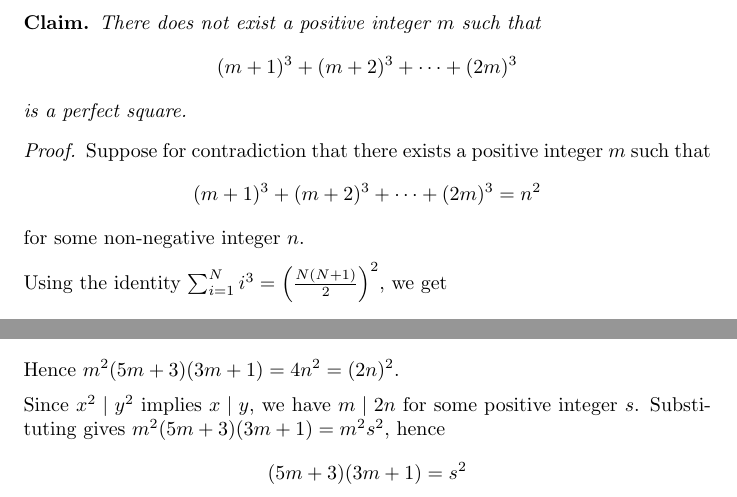
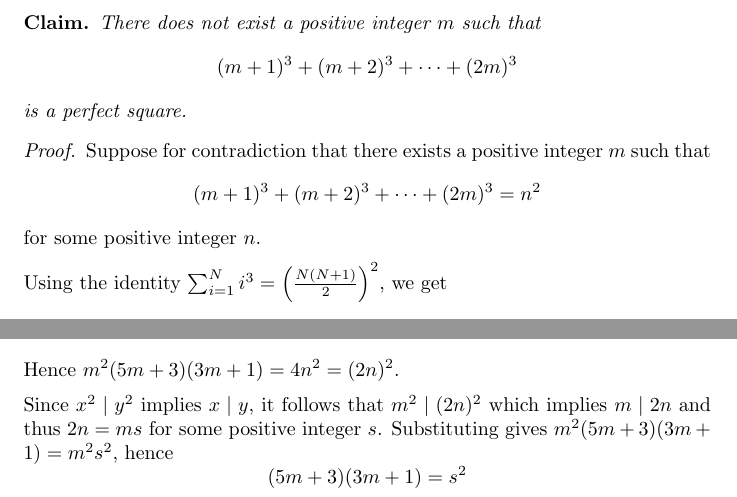
Before and after one commit to Postigic/latex-stuff, a LaTeX document (misc/sum_cubes_m1_to_2m_not_square.tex): two parts of page 1 of 2, joined at a grey line, cut so that both start at the same text. Compiled offline with pdfLaTeX.

Commit message:
fix some terminology

```diff
--- a/misc/sum_cubes_m1_to_2m_not_square.tex
+++ b/misc/sum_cubes_m1_to_2m_not_square.tex
@@ -20,7 +20,7 @@
     \[
     (m+1)^3 + (m+2)^3 + \dots + (2m)^3 = n^2
     \]
-    for some non-negative integer $n$.
+    for some positive integer $n$.
 
     \medskip
 
@@ -44,8 +44,8 @@
 
     \medskip
 
-    Since $x^2 \mid y^2$ implies $x \mid y$, we have $m \mid 2n$ for some positive integer $s$. Substituting gives
-    $m^2(5m+3)(3m+1) = m^2s^2$, hence
+    Since $x^2 \mid y^2$ implies $x \mid y$, it follows that $m^2 \mid (2n)^2$ which implies $m \mid 2n$ and thus $2n
+    = ms$ for some positive integer $s$. Substituting gives $m^2(5m+3)(3m+1) = m^2s^2$, hence
     \[
     (5m+3)(3m+1) = s^2
     \]
```
